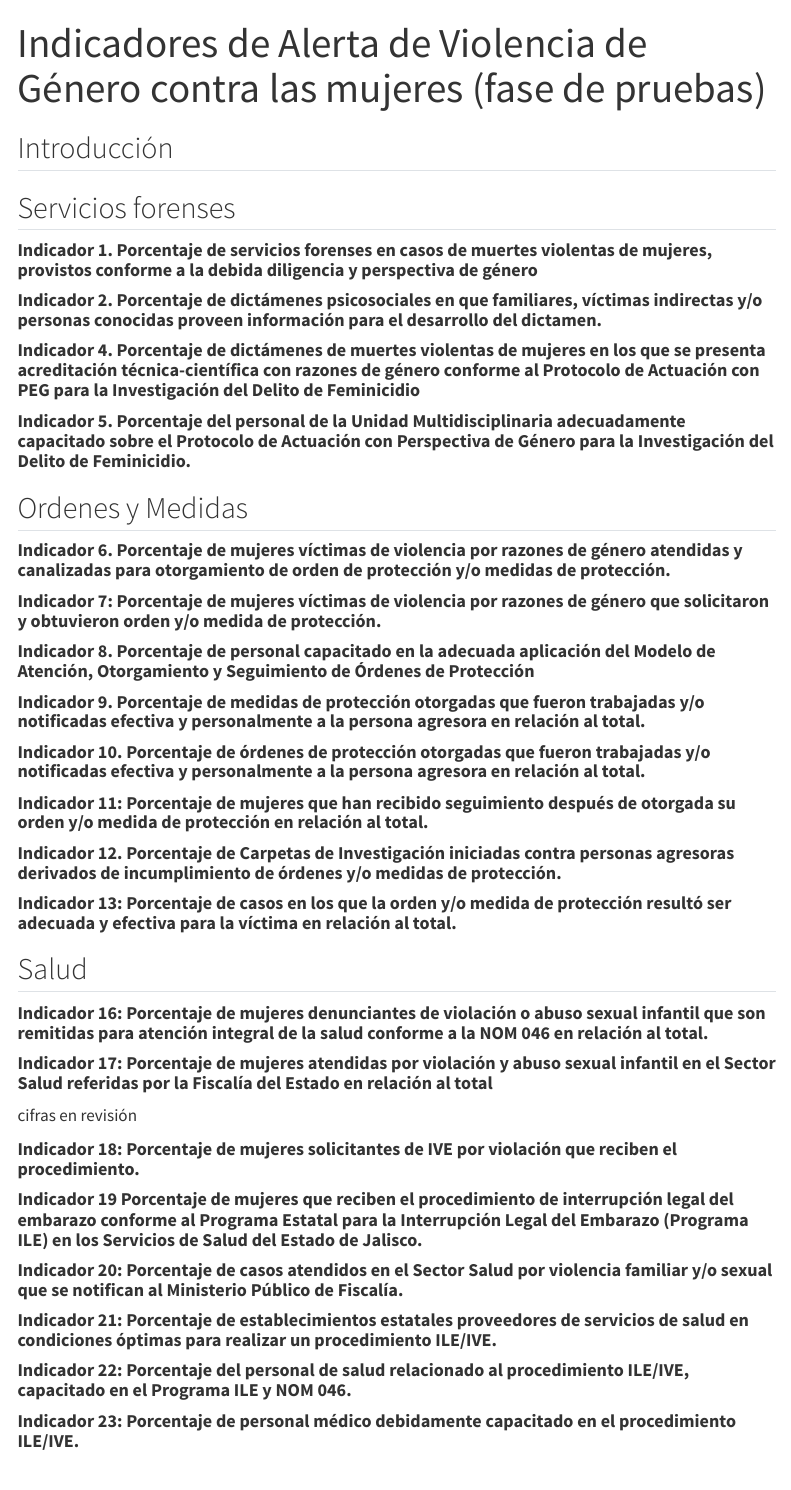
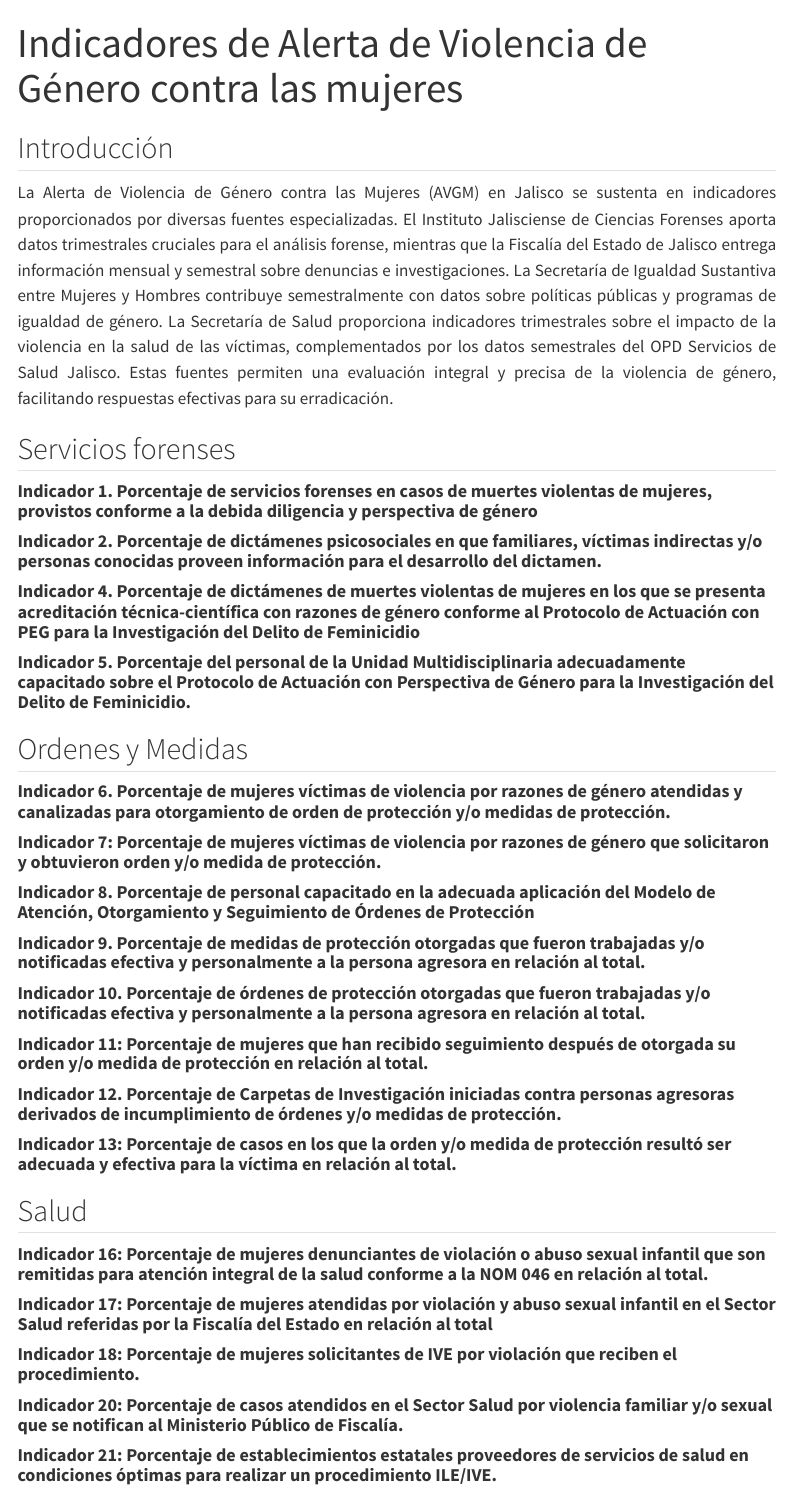
Before and after one commit to Miau6/varios, a Quarto document (markdown_indicadores.qmd): the page in a window 1100 px wide, from its top. Rendered offline with R 4.5, knitr and Pandoc in place of Quarto, with nearby package versions; the code chunks are not run, so their results and figures are left out; menus at the side of the page are left out.

Commit message:
Es la versión incluyendo texto introductorio y quitando la versión fase de pruebas

````diff
--- a/markdown_indicadores.qmd
+++ b/markdown_indicadores.qmd
@@ -1,5 +1,5 @@
 ---
-title: "Indicadores de Alerta de Violencia de Género contra las mujeres (fase de pruebas)"
+title: "Indicadores de Alerta de Violencia de Género contra las mujeres"
 format:
   html:
     toc: true
@@ -10,6 +10,7 @@ execute:
   echo: false
   warning: false
   message: false
+css: style.css
 ---
 
 ```{r}
@@ -31,6 +32,16 @@ for (i in nombres_bases) {
 ```
 
 ## Introducción
+
+```{css}
+#| echo: false
+p {
+      text-align: justify
+    }
+```
+
+
+La Alerta de Violencia de Género contra las Mujeres (AVGM) en Jalisco se sustenta en indicadores proporcionados por diversas fuentes especializadas. El Instituto Jalisciense de Ciencias Forenses aporta datos trimestrales cruciales para el análisis forense, mientras que la Fiscalía del Estado de Jalisco entrega información mensual y semestral sobre denuncias e investigaciones. La Secretaría de Igualdad Sustantiva entre Mujeres y Hombres contribuye semestralmente con datos sobre políticas públicas y programas de igualdad de género. La Secretaría de Salud proporciona indicadores trimestrales sobre el impacto de la violencia en la salud de las víctimas, complementados por los datos semestrales del OPD Servicios de Salud Jalisco. Estas fuentes permiten una evaluación integral y precisa de la violencia de género, facilitando respuestas efectivas para su erradicación.
 
 ```{r}
 #| label: tablas contextuales
@@ -783,12 +763,8 @@ tabla_ind_17 <- total_violencia_sexual %>%
 
 
 ```
-cifras en revisión
-
-
-
-#### **Indicador 18: Porcentaje de mujeres solicitantes de IVE por violación que reciben el procedimiento. **
-
+
+#### **Indicador 18: Porcentaje de mujeres solicitantes de IVE por violación que reciben el procedimiento.**
 
 ```{r}
 #| label: indicador 18
@@ -824,18 +800,15 @@ tabla_ind_18 <- total_abortos_edad %>%
 
 ```
 
-
-#### **Indicador 19 Porcentaje de mujeres que reciben el procedimiento de interrupción legal del embarazo conforme al Programa Estatal para la Interrupción Legal del Embarazo (Programa ILE) en los Servicios de Salud del Estado de Jalisco.**
-
-
+<!-- Indicador 19 Porcentaje de mujeres que reciben el procedimiento de interrupción legal del embarazo conforme al Programa Estatal para la Interrupción Legal del Embarazo (Programa ILE) en los Servicios de Salud del Estado de Jalisco. -->
 
 <!-- ```{r} -->
+
 <!-- aborto_rango_edad <- tabla_ILE %>%  -->
+
 <!--   tabyl(causal, ano) -->
+
 <!-- ``` -->
-
-
-
 
 #### **Indicador 20: Porcentaje de casos atendidos en el Sector Salud por violencia familiar y/o sexual que se notifican al Ministerio Público de Fiscalía.**
 
````
Also changed, not shown: markdown_indicadores.qmd (110 more changed lines).
